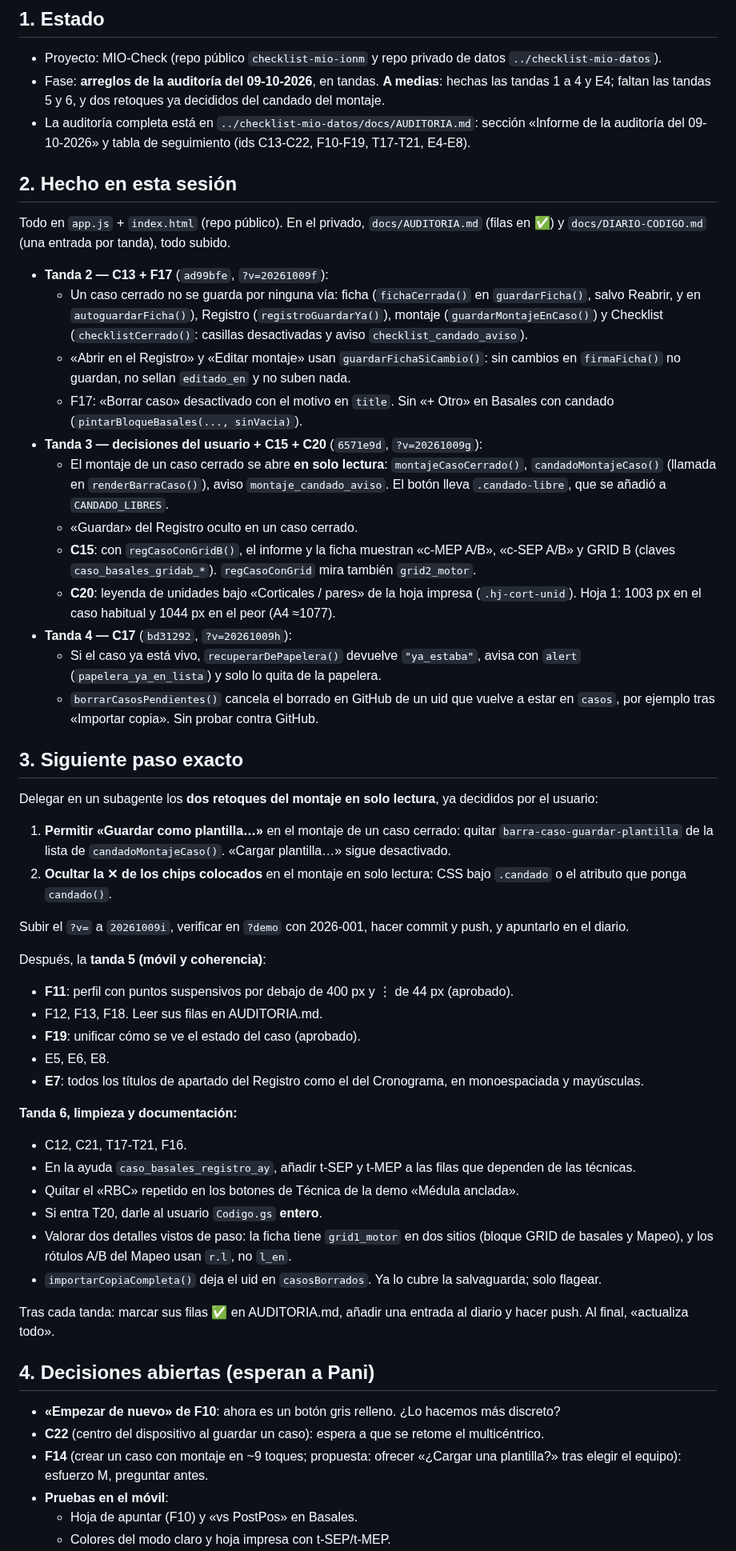
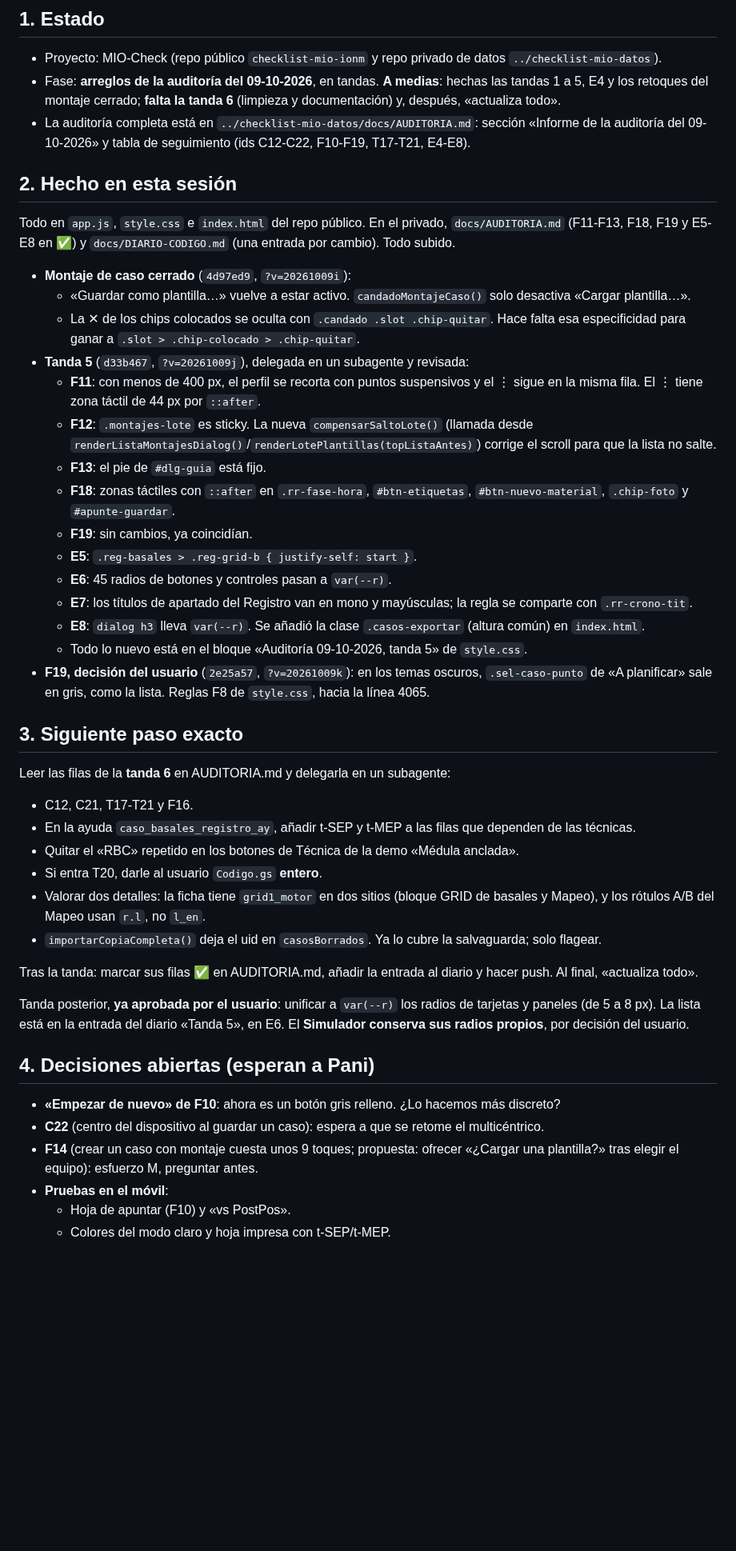
Before and after one commit to paniaguadediego-bit/checklist-mio-ionm, a Markdown page: HANDOFF.md, the part around one of its changes. Shown at 80% size. GitHub-like rendering; blank space fills up the shorter version.

Commit message:
handoff: arreglos de la auditoría del 09-10 (tandas 1-5 hechas; sigue la tanda 6)
Co-Authored-By: Claude Opus 5.5 <noreply@anthropic.com>

```diff
--- a/HANDOFF.md
+++ b/HANDOFF.md
@@ -3,56 +3,48 @@
 ## 1. Estado
 
 - Proyecto: MIO-Check (repo público `checklist-mio-ionm` y repo privado de datos `../checklist-mio-datos`).
-- Fase: **arreglos de la auditoría del 09-10-2026**, en tandas. **A medias**: hechas las tandas 1 a 4 y E4; faltan las tandas 5 y 6, y dos retoques ya decididos del candado del montaje.
-- La auditoría completa está en `../checklist-mio-datos/docs/AUDITORIA.md`: sección «Informe de la auditoría del 09-10-2026» y tabla de seguimiento (ids C13-C22, F10-F19, T17-T21, E4-E8).
+- Fase: **arreglos de la auditoría del 09-10-2026**, en tandas. **A medias**: hechas las tandas 1 a 5, E4 y los retoques del montaje cerrado; **falta la tanda 6** (limpieza y documentación) y, después, «actualiza todo».
+- La auditoría completa está en `../checklist-mio-datos/docs/AUDITORIA.md`: sección «Informe de la auditoría del 09-10-2026» y tabla de seguimiento (ids C12-C22, F10-F19, T17-T21, E4-E8).
 
 ## 2. Hecho en esta sesión
 
-Todo en `app.js` + `index.html` (repo público). En el privado, `docs/AUDITORIA.md` (filas en ✅) y `docs/DIARIO-CODIGO.md` (una entrada por tanda), todo subido.
+Todo en `app.js`, `style.css` e `index.html` del repo público. En el privado, `docs/AUDITORIA.md` (F11-F13, F18, F19 y E5-E8 en ✅) y `docs/DIARIO-CODIGO.md` (una entrada por cambio). Todo subido.
 
-- **Tanda 2 — C13 + F17** (`ad99bfe`, `?v=20261009f`):
-  - Un caso cerrado no se guarda por ninguna vía: ficha (`fichaCerrada()` en `guardarFicha()`, salvo Reabrir, y en `autoguardarFicha()`), Registro (`registroGuardarYa()`), montaje (`guardarMontajeEnCaso()`) y Checklist (`checklistCerrado()`: casillas desactivadas y aviso `checklist_candado_aviso`).
-  - «Abrir en el Registro» y «Editar montaje» usan `guardarFichaSiCambio()`: sin cambios en `firmaFicha()` no guardan, no sellan `editado_en` y no suben nada.
-  - F17: «Borrar caso» desactivado con el motivo en `title`. Sin «+ Otro» en Basales con candado (`pintarBloqueBasales(..., sinVacia)`).
-- **Tanda 3 — decisiones del usuario + C15 + C20** (`6571e9d`, `?v=20261009g`):
-  - El montaje de un caso cerrado se abre **en solo lectura**: `montajeCasoCerrado()`, `candadoMontajeCaso()` (llamada en `renderBarraCaso()`), aviso `montaje_candado_aviso`. El botón lleva `.candado-libre`, que se añadió a `CANDADO_LIBRES`.
-  - «Guardar» del Registro oculto en un caso cerrado.
-  - **C15**: con `regCasoConGridB()`, el informe y la ficha muestran «c-MEP A/B», «c-SEP A/B» y GRID B (claves `caso_basales_gridab_*`). `regCasoConGrid` mira también `grid2_motor`.
-  - **C20**: leyenda de unidades bajo «Corticales / pares» de la hoja impresa (`.hj-cort-unid`). Hoja 1: 1003 px en el caso habitual y 1044 px en el peor (A4 ≈1077).
-- **Tanda 4 — C17** (`bd31292`, `?v=20261009h`):
-  - Si el caso ya está vivo, `recuperarDePapelera()` devuelve `"ya_estaba"`, avisa con `alert` (`papelera_ya_en_lista`) y solo lo quita de la papelera.
-  - `borrarCasosPendientes()` cancela el borrado en GitHub de un uid que vuelve a estar en `casos`, por ejemplo tras «Importar copia». Sin probar contra GitHub.
+- **Montaje de caso cerrado** (`4d97ed9`, `?v=20261009i`):
+  - «Guardar como plantilla…» vuelve a estar activo. `candadoMontajeCaso()` solo desactiva «Cargar plantilla…».
+  - La ✕ de los chips colocados se oculta con `.candado .slot .chip-quitar`. Hace falta esa especificidad para ganar a `.slot > .chip-colocado > .chip-quitar`.
+- **Tanda 5** (`d33b467`, `?v=20261009j`), delegada en un subagente y revisada:
+  - **F11**: con menos de 400 px, el perfil se recorta con puntos suspensivos y el ⋮ sigue en la misma fila. El ⋮ tiene zona táctil de 44 px por `::after`.
+  - **F12**: `.montajes-lote` es sticky. La nueva `compensarSaltoLote()` (llamada desde `renderListaMontajesDialog()`/`renderLotePlantillas(topListaAntes)`) corrige el scroll para que la lista no salte.
+  - **F13**: el pie de `#dlg-guia` está fijo.
+  - **F18**: zonas táctiles con `::after` en `.rr-fase-hora`, `#btn-etiquetas`, `#btn-nuevo-material`, `.chip-foto` y `#apunte-guardar`.
+  - **F19**: sin cambios, ya coincidían.
+  - **E5**: `.reg-basales > .reg-grid-b { justify-self: start }`.
+  - **E6**: 45 radios de botones y controles pasan a `var(--r)`.
+  - **E7**: los títulos de apartado del Registro van en mono y mayúsculas; la regla se comparte con `.rr-crono-tit`.
+  - **E8**: `dialog h3` lleva `var(--r)`. Se añadió la clase `.casos-exportar` (altura común) en `index.html`.
+  - Todo lo nuevo está en el bloque «Auditoría 09-10-2026, tanda 5» de `style.css`.
+- **F19, decisión del usuario** (`2e25a57`, `?v=20261009k`): en los temas oscuros, `.sel-caso-punto` de «A planificar» sale en gris, como la lista. Reglas F8 de `style.css`, hacia la línea 4065.
 
 ## 3. Siguiente paso exacto
 
-Delegar en un subagente los **dos retoques del montaje en solo lectura**, ya decididos por el usuario:
-1. **Permitir «Guardar como plantilla…»** en el montaje de un caso cerrado: quitar `barra-caso-guardar-plantilla` de la lista de `candadoMontajeCaso()`. «Cargar plantilla…» sigue desactivado.
-2. **Ocultar la ✕ de los chips colocados** en el montaje en solo lectura: CSS bajo `.candado` o el atributo que ponga `candado()`.
-
-Subir el `?v=` a `20261009i`, verificar en `?demo` con 2026-001, hacer commit y push, y apuntarlo en el diario.
-
-Después, la **tanda 5 (móvil y coherencia)**:
-- **F11**: perfil con puntos suspensivos por debajo de 400 px y ⋮ de 44 px (aprobado).
-- F12, F13, F18. Leer sus filas en AUDITORIA.md.
-- **F19**: unificar cómo se ve el estado del caso (aprobado).
-- E5, E6, E8.
-- **E7**: todos los títulos de apartado del Registro como el del Cronograma, en monoespaciada y mayúsculas.
-
-**Tanda 6, limpieza y documentación:**
-- C12, C21, T17-T21, F16.
+Leer las filas de la **tanda 6** en AUDITORIA.md y delegarla en un subagente:
+- C12, C21, T17-T21 y F16.
 - En la ayuda `caso_basales_registro_ay`, añadir t-SEP y t-MEP a las filas que dependen de las técnicas.
 - Quitar el «RBC» repetido en los botones de Técnica de la demo «Médula anclada».
 - Si entra T20, darle al usuario `Codigo.gs` **entero**.
-- Valorar dos detalles vistos de paso: la ficha tiene `grid1_motor` en dos sitios (bloque GRID de basales y Mapeo), y los rótulos A/B del Mapeo usan `r.l`, no `l_en`.
+- Valorar dos detalles: la ficha tiene `grid1_motor` en dos sitios (bloque GRID de basales y Mapeo), y los rótulos A/B del Mapeo usan `r.l`, no `l_en`.
 - `importarCopiaCompleta()` deja el uid en `casosBorrados`. Ya lo cubre la salvaguarda; solo flagear.
 
-Tras cada tanda: marcar sus filas ✅ en AUDITORIA.md, añadir una entrada al diario y hacer push. Al final, «actualiza todo».
+Tras la tanda: marcar sus filas ✅ en AUDITORIA.md, añadir la entrada al diario y hacer push. Al final, «actualiza todo».
+
+Tanda posterior, **ya aprobada por el usuario**: unificar a `var(--r)` los radios de tarjetas y paneles (de 5 a 8 px). La lista está en la entrada del diario «Tanda 5», en E6. El **Simulador conserva sus radios propios**, por decisión del usuario.
 
 ## 4. Decisiones abiertas (esperan a Pani)
 
 - **«Empezar de nuevo» de F10**: ahora es un botón gris relleno. ¿Lo hacemos más discreto?
 - **C22** (centro del dispositivo al guardar un caso): espera a que se retome el multicéntrico.
-- **F14** (crear un caso con montaje en ~9 toques; propuesta: ofrecer «¿Cargar una plantilla?» tras elegir el equipo): esfuerzo M, preguntar antes.
+- **F14** (crear un caso con montaje cuesta unos 9 toques; propuesta: ofrecer «¿Cargar una plantilla?» tras elegir el equipo): esfuerzo M, preguntar antes.
 - **Pruebas en el móvil**:
-  - Hoja de apuntar (F10) y «vs PostPos» en Basales.
+  - Hoja de apuntar (F10) y «vs PostPos».
   - Colores del modo claro y hoja impresa con t-SEP/t-MEP.
```
Also changed, not shown: other parts of HANDOFF.md (+20 -23 lines).
